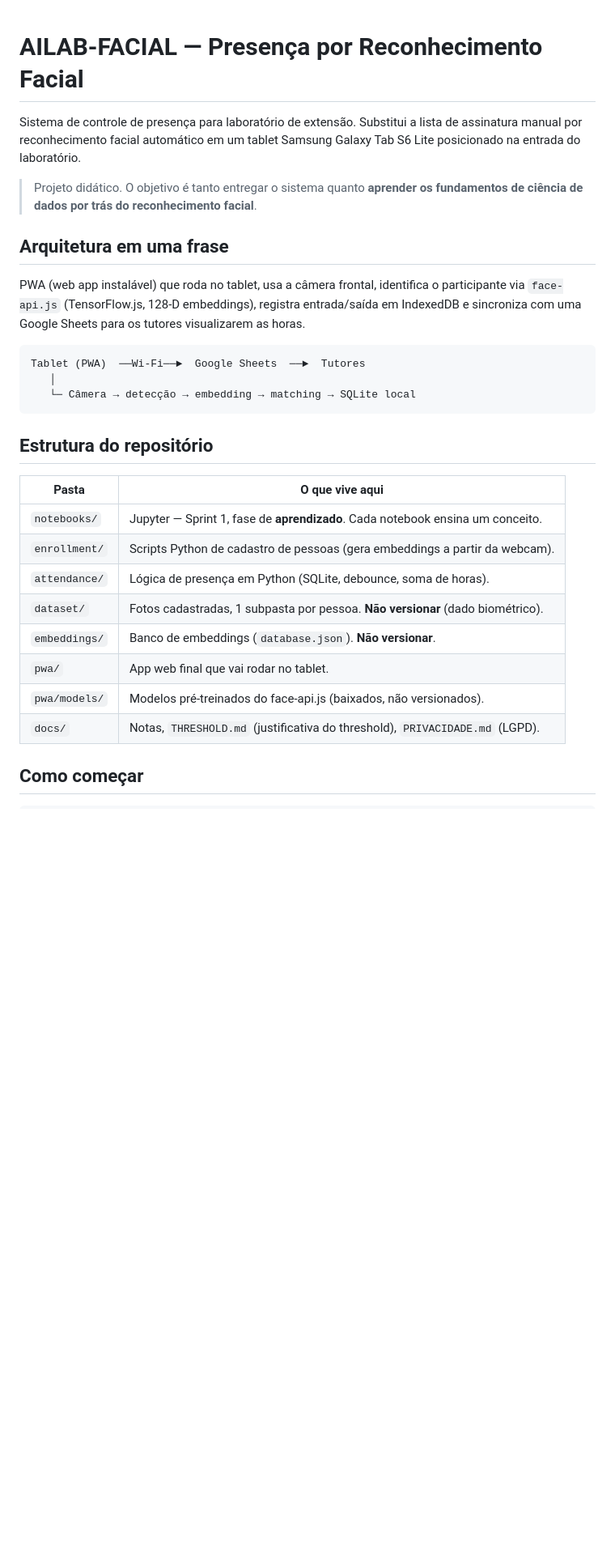
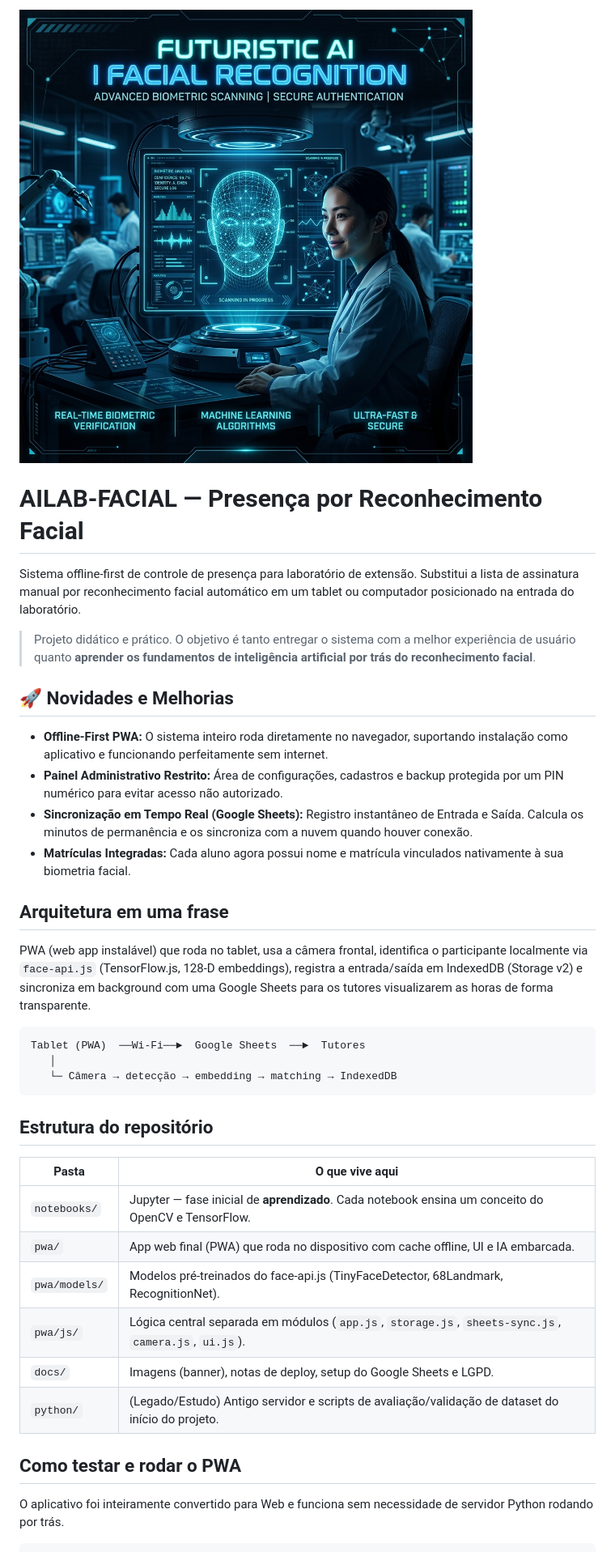
Before and after one commit to Diogo-Olivv/AILAB-FACIAL, a Markdown page: README.md, the part around the change printed below. Shown: that part at 81% size. Drawn GitHub-style; pictures changed too: docs/banner.png (added); blank space fills up the shorter version.

````diff
--- a/README.md
+++ b/README.md
@@ -1,38 +1,41 @@
+![AILAB FACIAL Banner](docs/banner.png)
+
 # AILAB-FACIAL — Presença por Reconhecimento Facial
 
-Sistema de controle de presença para laboratório de extensão. Substitui a lista
-de assinatura manual por reconhecimento facial automático em um tablet Samsung
-Galaxy Tab S6 Lite posicionado na entrada do laboratório.
+Sistema offline-first de controle de presença para laboratório de extensão. Substitui a lista de assinatura manual por reconhecimento facial automático em um tablet ou computador posicionado na entrada do laboratório.
 
-> Projeto didático. O objetivo é tanto entregar o sistema quanto **aprender os
-> fundamentos de ciência de dados por trás do reconhecimento facial**.
+> Projeto didático e prático. O objetivo é tanto entregar o sistema com a melhor experiência de usuário quanto **aprender os fundamentos de inteligência artificial por trás do reconhecimento facial**.
+
+## 🚀 Novidades e Melhorias
+
+- **Offline-First PWA:** O sistema inteiro roda diretamente no navegador, suportando instalação como aplicativo e funcionando perfeitamente sem internet.
+- **Painel Administrativo Restrito:** Área de configurações, cadastros e backup protegida por um PIN numérico para evitar acesso não autorizado.
+- **Sincronização em Tempo Real (Google Sheets):** Registro instantâneo de Entrada e Saída. Calcula os minutos de permanência e os sincroniza com a nuvem quando houver conexão.
+- **Matrículas Integradas:** Cada aluno agora possui nome e matrícula vinculados nativamente à sua biometria facial.
 
 ## Arquitetura em uma frase
 
-PWA (web app instalável) que roda no tablet, usa a câmera frontal, identifica o
-participante via `face-api.js` (TensorFlow.js, 128-D embeddings), registra
-entrada/saída em IndexedDB e sincroniza com uma Google Sheets para os tutores
-visualizarem as horas.
+PWA (web app instalável) que roda no tablet, usa a câmera frontal, identifica o participante localmente via `face-api.js` (TensorFlow.js, 128-D embeddings), registra a entrada/saída em IndexedDB (Storage v2) e sincroniza em background com uma Google Sheets para os tutores visualizarem as horas de forma transparente.
 
 ```
 Tablet (PWA)  ──Wi-Fi──►  Google Sheets  ──►  Tutores
    │
-   └─ Câmera → detecção → embedding → matching → SQLite local
+   └─ Câmera → detecção → embedding → matching → IndexedDB
 ```
 
 ## Estrutura do repositório
 
 | Pasta | O que vive aqui |
 |---|---|
-| `notebooks/` | Jupyter — Sprint 1, fase de **aprendizado**. Cada notebook ensina um conceito. |
-| `enrollment/` | Scripts Python de cadastro de pessoas (gera embeddings a partir da webcam). |
-| `attendance/` | Lógica de presença em Python (SQLite, debounce, soma de horas). |
-| `dataset/` | Fotos cadastradas, 1 subpasta por pessoa. **Não versionar** (dado biométrico). |
-| `embeddings/` | Banco de embeddings (`database.json`). **Não versionar**. |
-| `pwa/` | App web final que vai rodar no tablet. |
-| `pwa/models/` | Modelos pré-treinados do face-api.js (baixados, não versionados). |
-| `docs/` | Notas, `THRESHOLD.md` (justificativa do threshold), `PRIVACIDADE.md` (LGPD). |
+| `notebooks/` | Jupyter — fase inicial de **aprendizado**. Cada notebook ensina um conceito do OpenCV e TensorFlow. |
+| `pwa/` | App web final (PWA) que roda no dispositivo com cache offline, UI e IA embarcada. |
+| `pwa/models/` | Modelos pré-treinados do face-api.js (TinyFaceDetector, 68Landmark, RecognitionNet). |
+| `pwa/js/` | Lógica central separada em módulos (`app.js`, `storage.js`, `sheets-sync.js`, `camera.js`, `ui.js`). |
+| `docs/` | Imagens (banner), notas de deploy, setup do Google Sheets e LGPD. |
+| `python/` | (Legado/Estudo) Antigo servidor e scripts de avaliação/validação de dataset do início do projeto. |
 
-## Como começar
+## Como testar e rodar o PWA
+
+O aplicativo foi inteiramente convertido para Web e funciona sem necessidade de servidor Python rodando por trás.
 
 ```bash
````
Also changed, not shown: other parts of README.md (+23 -55 lines).
